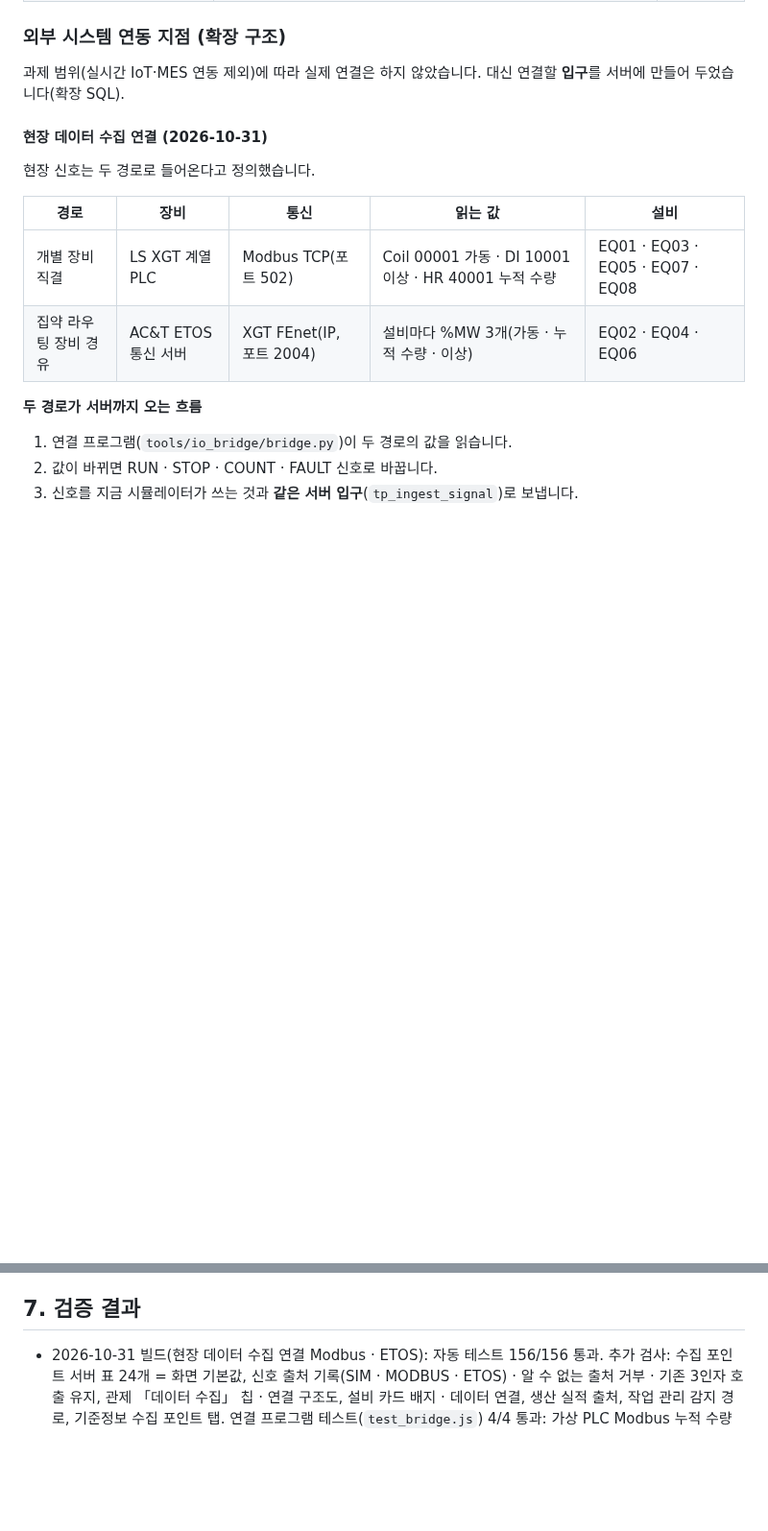
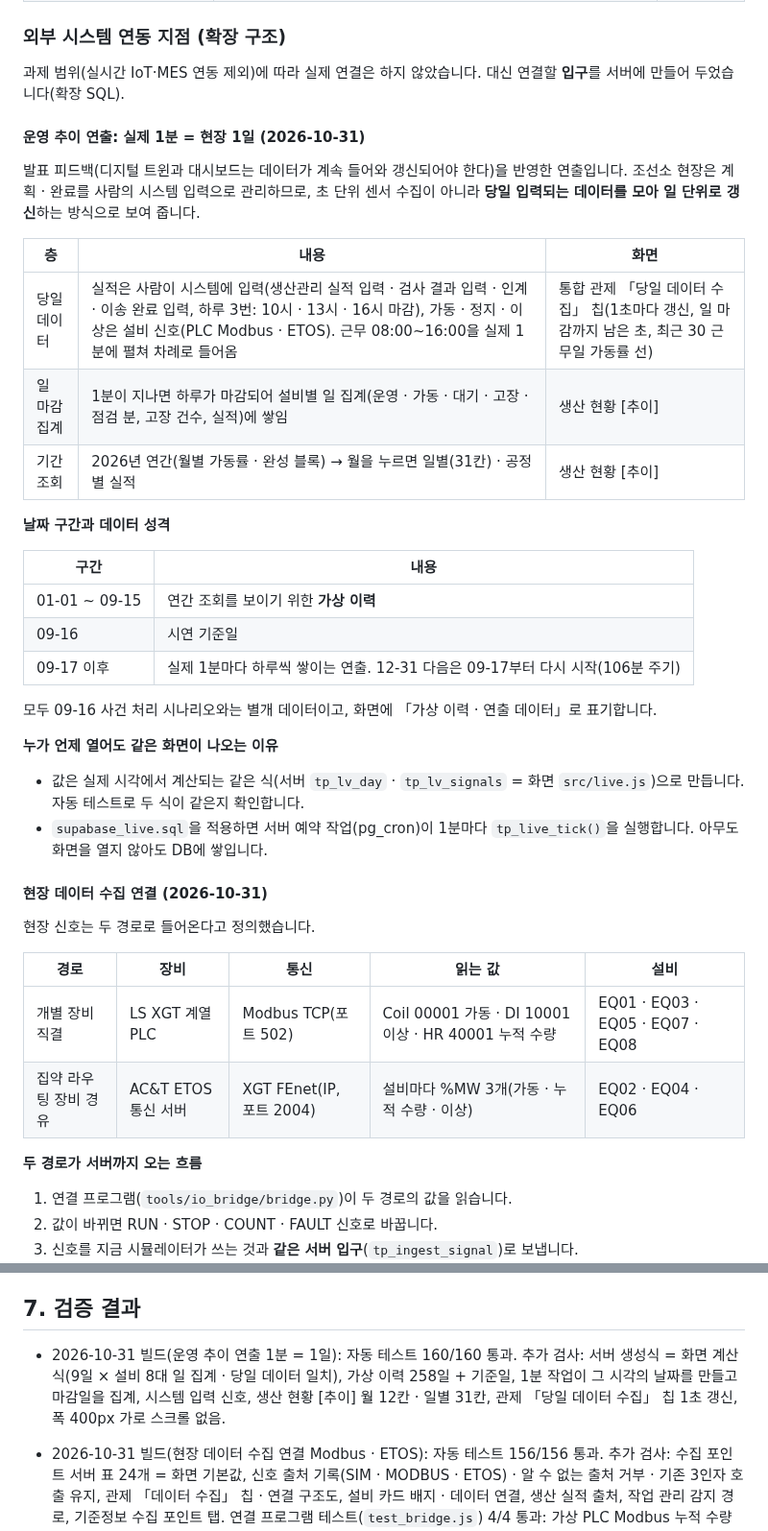
Before and after one commit to develop-korea-tech/twinpro-demo, a Markdown page: README.md, 2 parts joined by grey strips. Shown at 96% size. Rendered like a GitHub page; blank space fills up the shorter version.

```diff
--- a/README.md
+++ b/README.md
@@ -380,6 +382,30 @@
 
 과제 범위(실시간 IoT·MES 연동 제외)에 따라 실제 연결은 하지 않았습니다. 대신 연결할 **입구**를 서버에 만들어 두었습니다(확장 SQL).
 
+#### 운영 추이 연출: 실제 1분 = 현장 1일 (2026-10-31)
+
+발표 피드백(디지털 트윈과 대시보드는 데이터가 계속 들어와 갱신되어야 한다)을 반영한 연출입니다. 조선소 현장은 계획 · 완료를 사람의 시스템 입력으로 관리하므로, 초 단위 센서 수집이 아니라 **당일 입력되는 데이터를 모아 일 단위로 갱신**하는 방식으로 보여 줍니다.
+
+| 층 | 내용 | 화면 |
+|---|---|---|
+| 당일 데이터 | 실적은 사람이 시스템에 입력(생산관리 실적 입력 · 검사 결과 입력 · 인계 · 이송 완료 입력, 하루 3번: 10시 · 13시 · 16시 마감), 가동 · 정지 · 이상은 설비 신호(PLC Modbus · ETOS). 근무 08:00~16:00을 실제 1분에 펼쳐 차례로 들어옴 | 통합 관제 「당일 데이터 수집」 칩(1초마다 갱신, 일 마감까지 남은 초, 최근 30 근무일 가동률 선) |
+| 일 마감 집계 | 1분이 지나면 하루가 마감되어 설비별 일 집계(운영 · 가동 · 대기 · 고장 · 점검 분, 고장 건수, 실적)에 쌓임 | 생산 현황 [추이] |
+| 기간 조회 | 2026년 연간(월별 가동률 · 완성 블록) → 월을 누르면 일별(31칸) · 공정별 실적 | 생산 현황 [추이] |
+
+**날짜 구간과 데이터 성격**
+
+| 구간 | 내용 |
+|---|---|
+| 01-01 ~ 09-15 | 연간 조회를 보이기 위한 **가상 이력** |
+| 09-16 | 시연 기준일 |
+| 09-17 이후 | 실제 1분마다 하루씩 쌓이는 연출. 12-31 다음은 09-17부터 다시 시작(106분 주기) |
+
+모두 09-16 사건 처리 시나리오와는 별개 데이터이고, 화면에 「가상 이력 · 연출 데이터」로 표기합니다.
+
+**누가 언제 열어도 같은 화면이 나오는 이유**
+- 값은 실제 시각에서 계산되는 같은 식(서버 `tp_lv_day` · `tp_lv_signals` = 화면 `src/live.js`)으로 만듭니다. 자동 테스트로 두 식이 같은지 확인합니다.
+- `supabase_live.sql`을 적용하면 서버 예약 작업(pg_cron)이 1분마다 `tp_live_tick()`을 실행합니다. 아무도 화면을 열지 않아도 DB에 쌓입니다.
+
 #### 현장 데이터 수집 연결 (2026-10-31)
 
 현장 신호는 두 경로로 들어온다고 정의했습니다.
@@ -511,6 +537,7 @@ node e2e.js                              # 결과: e2e_result.json, 스크린샷
 
 ## 7. 검증 결과
 
+- 2026-10-31 빌드(운영 추이 연출 1분 = 1일): 자동 테스트 160/160 통과. 추가 검사: 서버 생성식 = 화면 계산식(9일 × 설비 8대 일 집계 · 당일 데이터 일치), 가상 이력 258일 + 기준일, 1분 작업이 그 시각의 날짜를 만들고 마감일을 집계, 시스템 입력 신호, 생산 현황 [추이] 월 12칸 · 일별 31칸, 관제 「당일 데이터 수집」 칩 1초 갱신, 폭 400px 가로 스크롤 없음.
 - 2026-10-31 빌드(현장 데이터 수집 연결 Modbus · ETOS): 자동 테스트 156/156 통과. 추가 검사: 수집 포인트 서버 표 24개 = 화면 기본값, 신호 출처 기록(SIM · MODBUS · ETOS) · 알 수 없는 출처 거부 · 기존 3인자 호출 유지, 관제 「데이터 수집」 칩 · 연결 구조도, 설비 카드 배지 · 데이터 연결, 생산 실적 출처, 작업 관리 감지 경로, 기준정보 수집 포인트 탭. 연결 프로그램 테스트(`test_bridge.js`) 4/4 통과: 가상 PLC Modbus 누적 수량 → COUNT 반영, 이상 비트 → 고장 사건, 가상 ETOS %MW → COUNT 반영, 처음 읽은 값으로는 신호를 보내지 않음.
 - 2026-10-31 빌드(기준정보 [그림] 보기 삭제, 표만): 자동 테스트 147/147 통과. 기준정보 그림 검사 2건을 「보기 전환 탭 없음 · 공정 목록 표 · 조회 전용」 검사 1건으로 바꿨습니다.
 - 2026-10-31 빌드(관제 오른쪽 = AI 요약 + 처리 순서, 사건 처리는 작업 관리로 일원화): 자동 테스트 148/148 통과. 관제 사건 처리 시나리오(7단계 · 대체 후보 없는 고장 · 품질 해소 · 체험 모드 · 재생 중 선택)를 모두 「관제 처리 순서 → 작업 관리 우선순위 카드」 경로로 바꿔 검사합니다.
```
Also changed, not shown: other parts of README.md (+2 -0 lines), docs/screen-trend.jpg (added), 2 other files.
